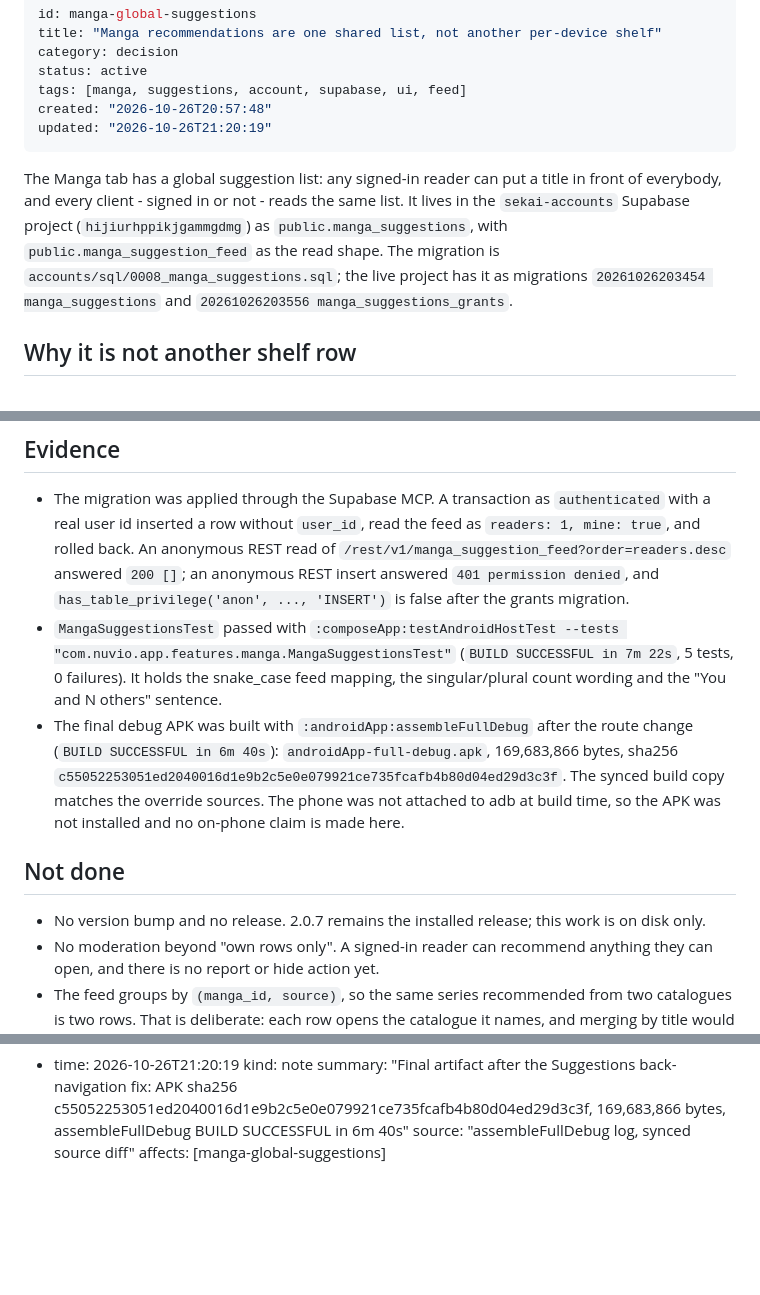
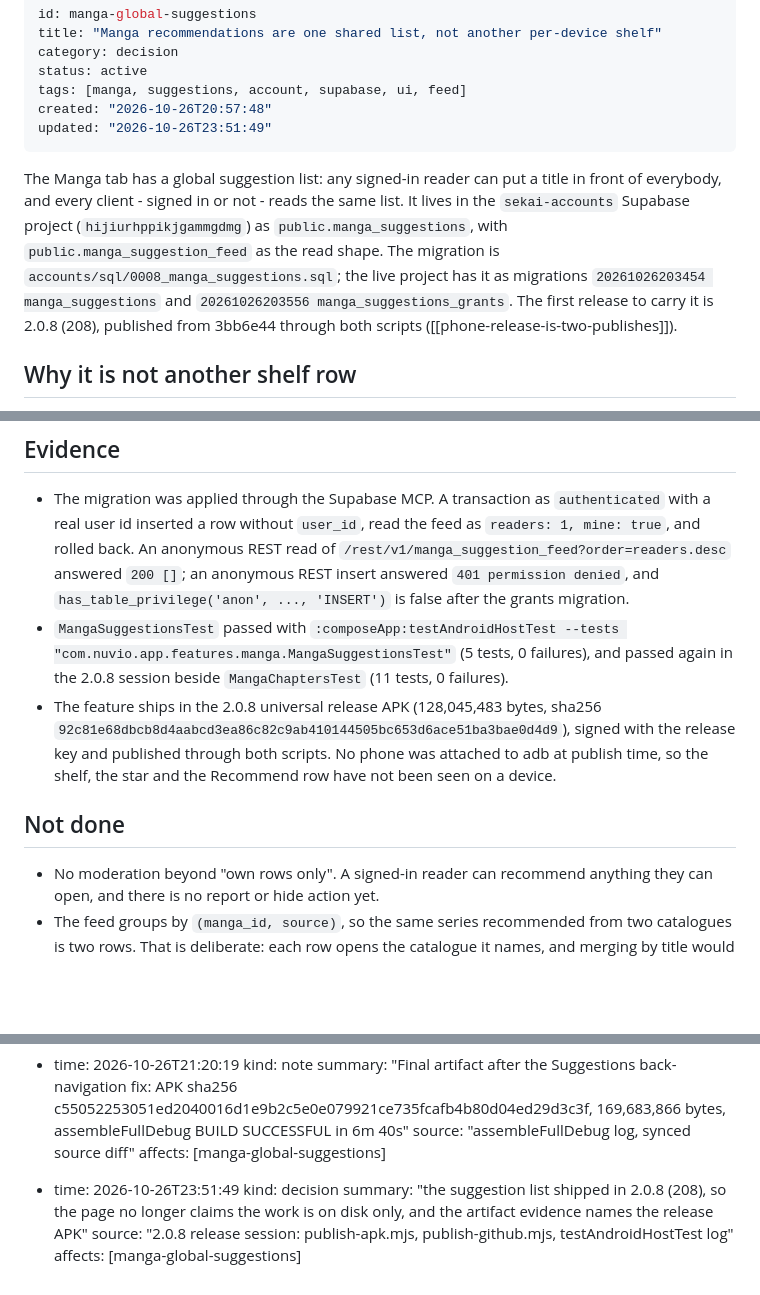
Before and after one commit to Comitz134/hanime-app, a Markdown page: brain/pages/manga-global-suggestions.md, 3 parts joined by grey strips. Rendered like a GitHub page; blank space fills up the shorter version.

Commit message:
Record what 2.0.8 shipped as, while it is still checkable
The release page gains the version, the digest both publishers agreed on, the
commit the tag points at, and the fact that no phone was attached at publish
time. The suggestion page stops saying the work is on disk only and its
evidence now names the release artifact instead of the debug APK.

Generated with Codebuff 🤖
Co-Authored-By: Codebuff <noreply@codebuff.com>

```diff
--- a/brain/pages/manga-global-suggestions.md
+++ b/brain/pages/manga-global-suggestions.md
@@ -5,11 +5,11 @@ category: decision
 status: active
 tags: [manga, suggestions, account, supabase, ui, feed]
 created: "2026-10-26T20:57:48"
-updated: "2026-10-26T21:20:19"
+updated: "2026-10-26T23:51:49"
 ---
 
 <!-- compiled_truth -->
-The Manga tab has a global suggestion list: any signed-in reader can put a title in front of everybody, and every client - signed in or not - reads the same list. It lives in the `sekai-accounts` Supabase project (`hijiurhppikjgammgdmg`) as `public.manga_suggestions`, with `public.manga_suggestion_feed` as the read shape. The migration is `accounts/sql/0008_manga_suggestions.sql`; the live project has it as migrations `20261026203454 manga_suggestions` and `20261026203556 manga_suggestions_grants`.
+The Manga tab has a global suggestion list: any signed-in reader can put a title in front of everybody, and every client - signed in or not - reads the same list. It lives in the `sekai-accounts` Supabase project (`hijiurhppikjgammgdmg`) as `public.manga_suggestions`, with `public.manga_suggestion_feed` as the read shape. The migration is `accounts/sql/0008_manga_suggestions.sql`; the live project has it as migrations `20261026203454 manga_suggestions` and `20261026203556 manga_suggestions_grants`. The first release to carry it is 2.0.8 (208), published from 3bb6e44 through both scripts ([[phone-release-is-two-publishes]]).
 
 ## Why it is not another shelf row
 
@@ -35,12 +35,11 @@ The private shelf already exists twice: `MangaApi.library()` on the phone and `m
 ## Evidence
 
 - The migration was applied through the Supabase MCP. A transaction as `authenticated` with a real user id inserted a row without `user_id`, read the feed as `readers: 1, mine: true`, and rolled back. An anonymous REST read of `/rest/v1/manga_suggestion_feed?order=readers.desc` answered `200 []`; an anonymous REST insert answered `401 permission denied`, and `has_table_privilege('anon', ..., 'INSERT')` is false after the grants migration.
-- `MangaSuggestionsTest` passed with `:composeApp:testAndroidHostTest --tests "com.nuvio.app.features.manga.MangaSuggestionsTest"` (`BUILD SUCCESSFUL in 7m 22s`, 5 tests, 0 failures). It holds the snake_case feed mapping, the singular/plural count wording and the "You and N others" sentence.
-- The final debug APK was built with `:androidApp:assembleFullDebug` after the route change (`BUILD SUCCESSFUL in 6m 40s`): `androidApp-full-debug.apk`, 169,683,866 bytes, sha256 `c55052253051ed2040016d1e9b2c5e0e079921ce735fcafb4b80d04ed29d3c3f`. The synced build copy matches the override sources. The phone was not attached to adb at build time, so the APK was not installed and no on-phone claim is made here.
+- `MangaSuggestionsTest` passed with `:composeApp:testAndroidHostTest --tests "com.nuvio.app.features.manga.MangaSuggestionsTest"` (5 tests, 0 failures), and passed again in the 2.0.8 session beside `MangaChaptersTest` (11 tests, 0 failures).
+- The feature ships in the 2.0.8 universal release APK (128,045,483 bytes, sha256 `92c81e68dbcb8d4aabcd3ea86c82c9ab410144505bc653d6ace51ba3bae0d4d9`), signed with the release key and published through both scripts. No phone was attached to adb at publish time, so the shelf, the star and the Recommend row have not been seen on a device.
 
 ## Not done
 
-- No version bump and no release. 2.0.7 remains the installed release; this work is on disk only.
 - No moderation beyond "own rows only". A signed-in reader can recommend anything they can open, and there is no report or hide action yet.
 - The feed groups by `(manga_id, source)`, so the same series recommended from two catalogues is two rows. That is deliberate: each row opens the catalogue it names, and merging by title would have to choose one catalogue's id.
 
@@ -100,3 +99,9 @@ The private shelf already exists twice: `MangaApi.library()` on the phone and `m
   summary: "Final artifact after the Suggestions back-navigation fix: APK sha256 c55052253051ed2040016d1e9b2c5e0e079921ce735fcafb4b80d04ed29d3c3f, 169,683,866 bytes, assembleFullDebug BUILD SUCCESSFUL in 6m 40s"
   source: "assembleFullDebug log, synced source diff"
   affects: [manga-global-suggestions]
+
+- time: 2026-10-26T23:51:49
+  kind: decision
+  summary: "the suggestion list shipped in 2.0.8 (208), so the page no longer claims the work is on disk only, and the artifact evidence names the release APK"
+  source: "2.0.8 release session: publish-apk.mjs, publish-github.mjs, testAndroidHostTest log"
+  affects: [manga-global-suggestions]
```
Also changed, not shown: brain/index.md (+1 -1 lines), brain/pages/phone-release-is-two-publishes.md (+7 -1 lines).
